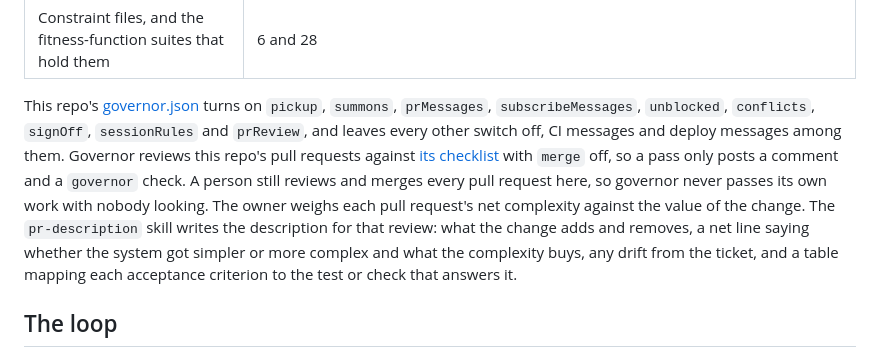
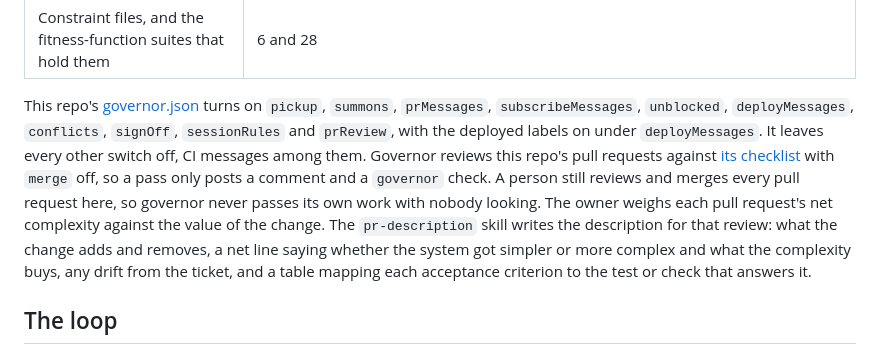
Before and after one commit to t-d-d/gh-governor, a Markdown page: docs/building-with-agents.md, the part around the change. Rendered like a GitHub page.

Commit message:
Say in building-with-agents.md that deploy messages are on here
Co-Authored-By: Claude Opus 5.5 <noreply@anthropic.com>
Claude-Session: https://claude.ai/code/session_0123Nq9hpE6HuDZ7zpkAZUzS

```diff
--- a/docs/building-with-agents.md
+++ b/docs/building-with-agents.md
@@ -18,7 +18,7 @@ Governor came out of building [Podstow](https://podstow.com), a production servi
 | Tests | 1,360 at the move, 2,261 at the end of that window |
 | Constraint files, and the fitness-function suites that hold them | 6 and 28 |
 
-This repo's [governor.json](../.github/governor.json) turns on `pickup`, `summons`, `prMessages`, `subscribeMessages`, `unblocked`, `conflicts`, `signOff`, `sessionRules` and `prReview`, and leaves every other switch off, CI messages and deploy messages among them. Governor reviews this repo's pull requests against [its checklist](../.claude/skills/pr-review/SKILL.md) with `merge` off, so a pass only posts a comment and a `governor` check. A person still reviews and merges every pull request here, so governor never passes its own work with nobody looking. The owner weighs each pull request's net complexity against the value of the change. The `pr-description` skill writes the description for that review: what the change adds and removes, a net line saying whether the system got simpler or more complex and what the complexity buys, any drift from the ticket, and a table mapping each acceptance criterion to the test or check that answers it.
+This repo's [governor.json](../.github/governor.json) turns on `pickup`, `summons`, `prMessages`, `subscribeMessages`, `unblocked`, `deployMessages`, `conflicts`, `signOff`, `sessionRules` and `prReview`, with the deployed labels on under `deployMessages`. It leaves every other switch off, CI messages among them. Governor reviews this repo's pull requests against [its checklist](../.claude/skills/pr-review/SKILL.md) with `merge` off, so a pass only posts a comment and a `governor` check. A person still reviews and merges every pull request here, so governor never passes its own work with nobody looking. The owner weighs each pull request's net complexity against the value of the change. The `pr-description` skill writes the description for that review: what the change adds and removes, a net line saying whether the system got simpler or more complex and what the complexity buys, any drift from the ticket, and a table mapping each acceptance criterion to the test or check that answers it.
 
 ## The loop
 
```
